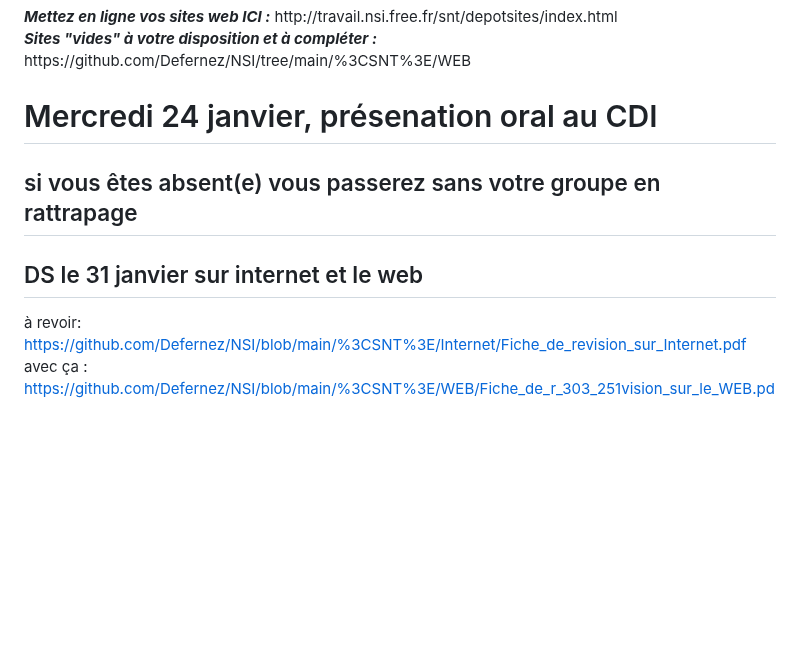
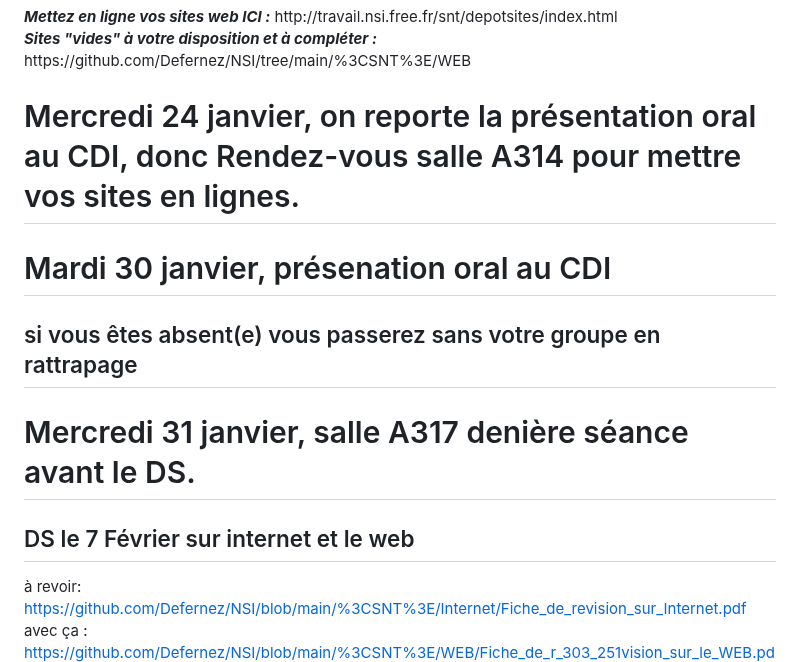
Before and after one commit to Defernez/NSI, a Markdown page: README.md, the part around the change. Drawn GitHub-style; blank space fills up the shorter version.

```diff
--- a/README.md
+++ b/README.md
@@ -6,9 +6,12 @@ http://travail.nsi.free.fr/snt/depotsites/index.html <br>
 <b><i>Sites "vides" à votre disposition et à compléter :</i></b>
 https://github.com/Defernez/NSI/tree/main/%3CSNT%3E/WEB
 
-# Mercredi 24 janvier, présenation oral au CDI
+# Mercredi 24 janvier, on reporte la présentation oral au CDI, donc Rendez-vous salle A314 pour mettre vos sites en lignes.
+# Mardi 30 janvier, présenation oral au CDI
+
 ## si vous êtes absent(e) vous passerez sans votre groupe en rattrapage
-## DS le 31 janvier sur internet et le web
+# Mercredi 31 janvier, salle A317 denière séance avant le DS.
+## DS le 7 Février sur internet et le web
 à revoir: https://github.com/Defernez/NSI/blob/main/%3CSNT%3E/Internet/Fiche_de_revision_sur_Internet.pdf avec ça : https://github.com/Defernez/NSI/blob/main/%3CSNT%3E/WEB/Fiche_de_r_303_251vision_sur_le_WEB.pdf et ça : https://github.com/Defernez/NSI/blob/main/%3CSNT%3E/WEB/Fiche_de_revision_SNT__le_HTML.pdf"
 
 
```
